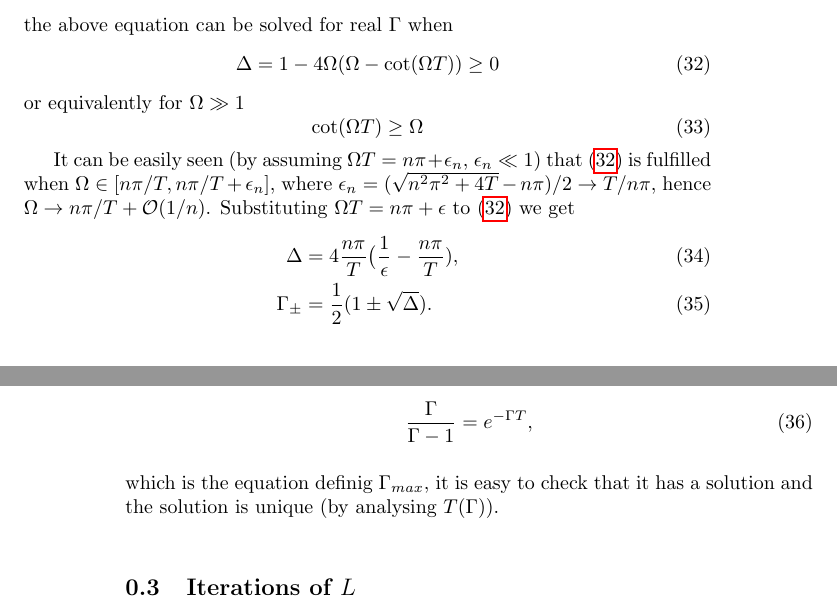
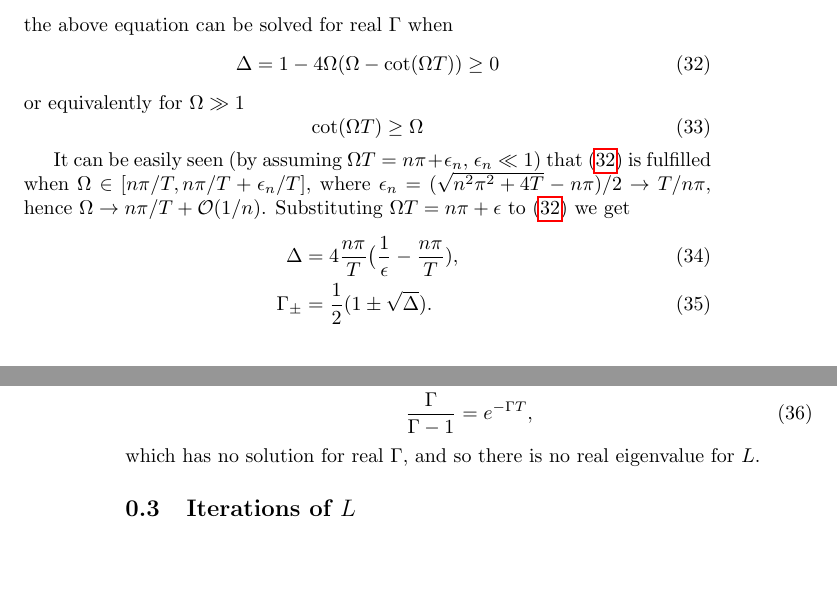
Before and after one commit to pwl/string, a LaTeX document (string.tex): two parts of pages 3 and 4 of 5, joined at a grey line, cut so that both start at the same text, the shorter picture padded with empty space. Compiled offline with pdfLaTeX.

Commit message:
Reviewed

```diff
--- a/string.tex
+++ b/string.tex
@@ -202,7 +202,7 @@ or equivalently for $\Omega\gg 1$
 
 It can be easily seen (by assuming $\Omega T=n\pi+\epsilon_n$,
 $\epsilon_n\ll 1$) that \eqref{eq:second_og_delta} is fulfilled when
-$\Omega\in[n\pi/T,n\pi/T+\epsilon_n]$, where
+$\Omega\in[n\pi/T,n\pi/T+\epsilon_n/T]$, where
 $\epsilon_n=(\sqrt{n^2\pi^2+4T}-n\pi)/2\rightarrow T/n\pi$, hence
 $\Omega\rightarrow n\pi/T+\mathcal{O}(1/n)$. Substituting $\Omega
 T=n\pi+\epsilon$ to \eqref{eq:second_og_delta} we get
@@ -228,10 +228,8 @@ Substituting $\Omega=0$ to the \eqref{eq:second_og} we get
   \label{eq:omega0}
   \frac{\Gamma}{\Gamma-1}=e^{-\Gamma T},
 \end{equation}
-which is the equation definig $\Gamma_{max}$, it is easy to check that
-it has a solution and the solution is unique (by analysing
-$T(\Gamma)$).
-
+which has no solution for real $\Gamma$, and so there is no real
+eigenvalue for $L$.
 % TODO: Plot of T(Gamma)
 
 
```
Also changed, not shown: string.pdf.
